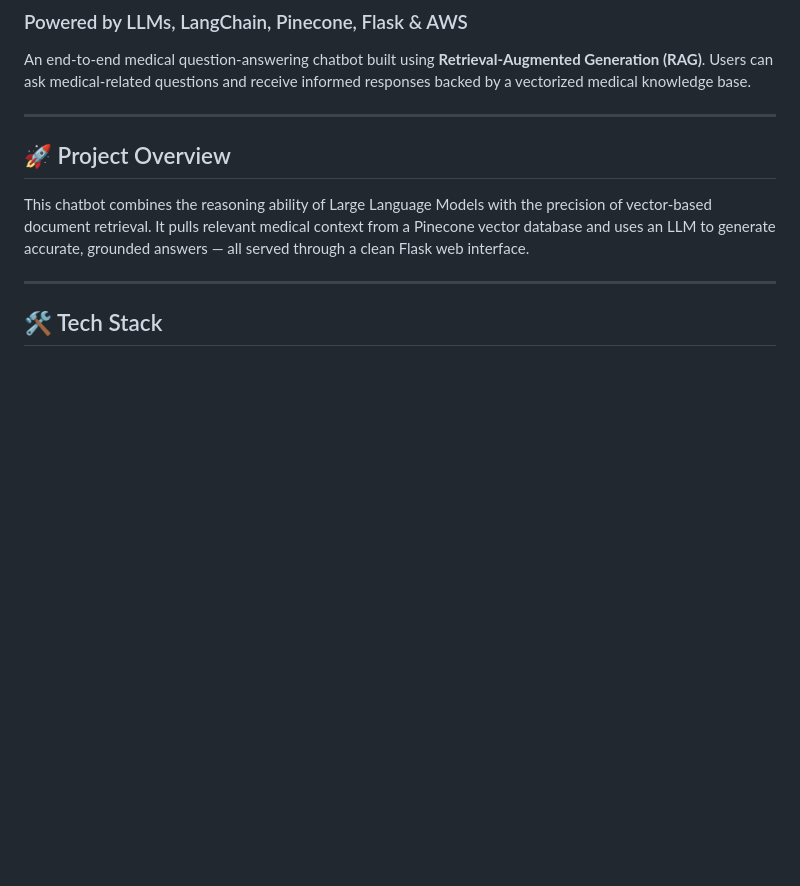
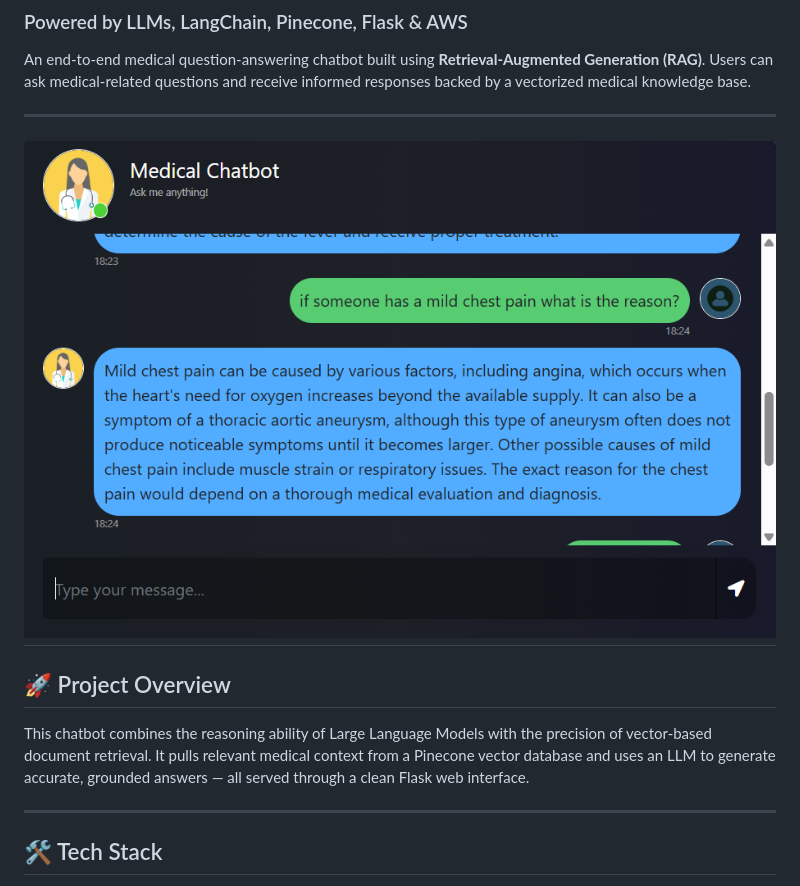
Before and after one commit to Aryan09092001/Medical-Chatbot, a Markdown page: README.md, the part around the change. GitHub-like rendering; blank space fills up the shorter version.

Commit message:
Add demo image to README
Added a demo image for the medical chatbot.

```diff
--- a/README.md
+++ b/README.md
@@ -4,6 +4,8 @@
 
 An end-to-end medical question-answering chatbot built using **Retrieval-Augmented Generation (RAG)**. Users can ask medical-related questions and receive informed responses backed by a vectorized medical knowledge base.
 
+---
+![Medical Chatbot Demo](medical%20chatbot.png)
 ---
 
 ## 🚀 Project Overview
```
